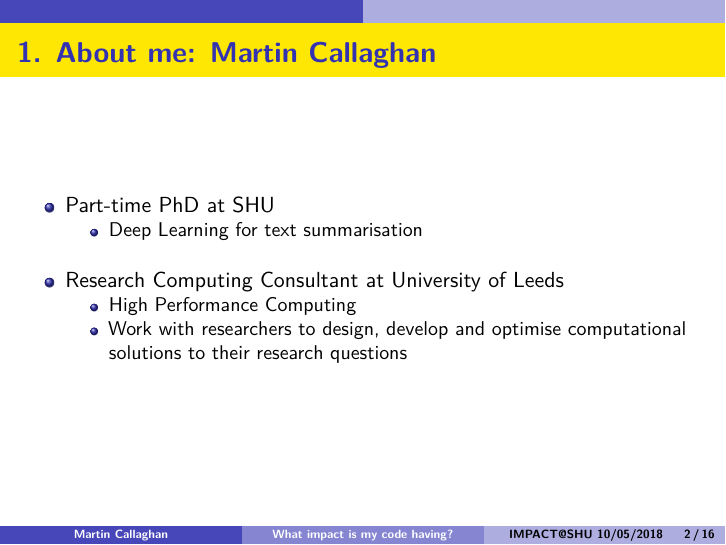
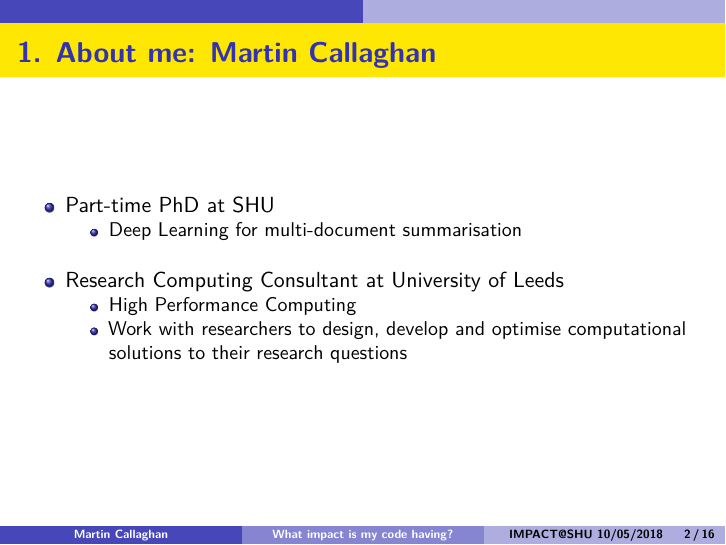
Before and after one commit to callaghanmt/impact_100518, an R Markdown document (impact_100518.Rmd): page 2 of 16. Rendered offline with R 4.5, knitr and Pandoc, then LaTeX, with nearby package versions.

Commit message:
Update research descriptions

```diff
--- a/impact_100518.Rmd
+++ b/impact_100518.Rmd
@@ -15,7 +15,7 @@ knitr::opts_chunk$set(echo = FALSE)
 
 ## 1. About me: Martin Callaghan
 * Part-time PhD at SHU
-    + Deep Learning for text summarisation
+    + Deep Learning for multi-document summarisation
 \newline
 * Research Computing Consultant at University of Leeds
     + High Performance Computing
```
Also changed, not shown: impact_100518.pdf.
